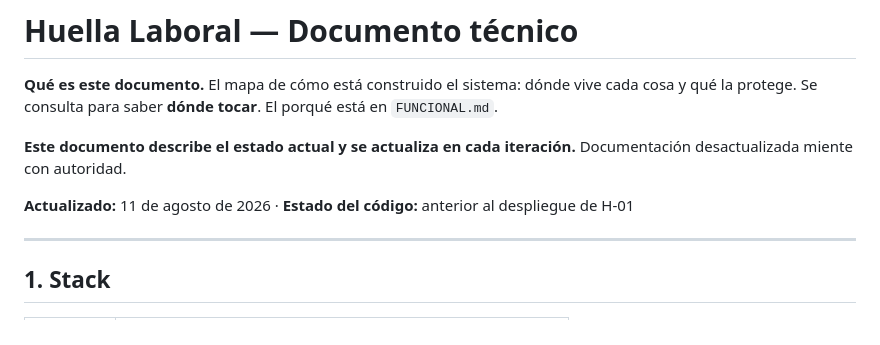
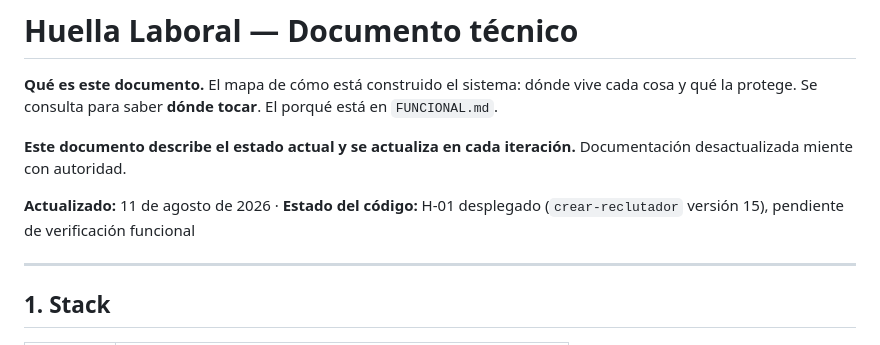
Before and after one commit to josuecbritos/huellalaboral, a Markdown page: TECNICO.md, the part around one of its changes. Drawn GitHub-style.

```diff
--- a/TECNICO.md
+++ b/TECNICO.md
@@ -6,7 +6,8 @@ qué la protege. Se consulta para saber **dónde tocar**. El porqué está en `F
 **Este documento describe el estado actual y se actualiza en cada iteración.** Documentación
 desactualizada miente con autoridad.
 
-**Actualizado:** 11 de agosto de 2026 · **Estado del código:** anterior al despliegue de H-01
+**Actualizado:** 11 de agosto de 2026 · **Estado del código:** H-01 desplegado (`crear-reclutador`
+versión 15), pendiente de verificación funcional
 
 ---
 
```
Also changed, not shown: other parts of TECNICO.md (+1 -1 lines), CAMBIOS.md (+13 -7 lines).
